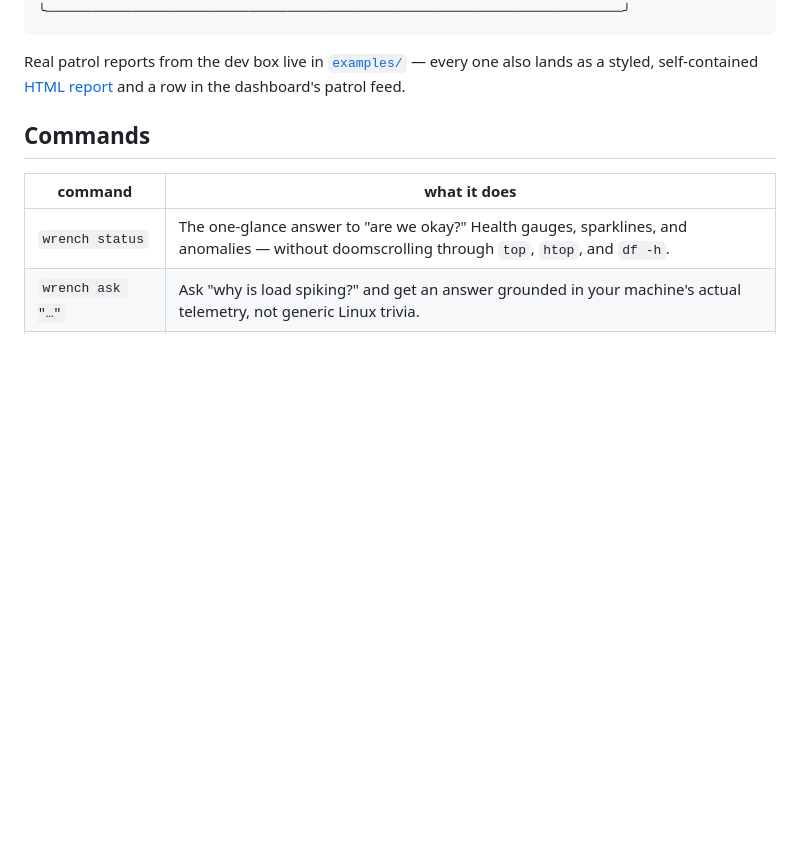
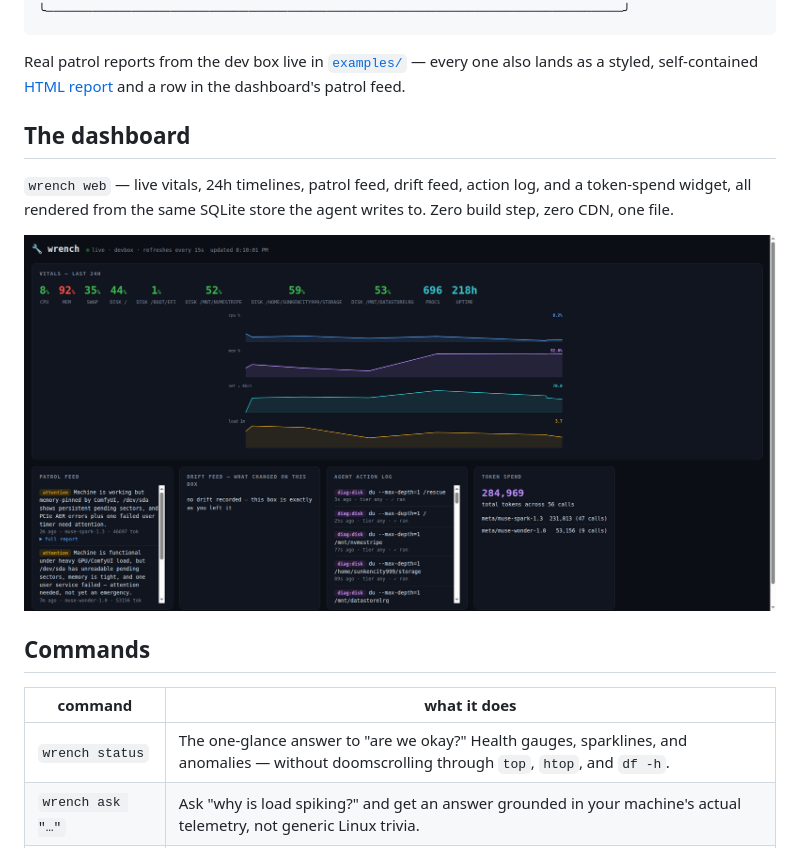
Before and after one commit to sunkencity999/wrench, a Markdown page: README.md, the part around the change. Rendered like a GitHub page; pictures changed too: docs/assets/dashboard.png (added); blank space fills up the shorter version.

Commit message:
docs: dashboard screenshot in README + landing page; demo batch script

```diff
--- a/README.md
+++ b/README.md
@@ -86,6 +86,14 @@ $ wrench patrol
 Real patrol reports from the dev box live in [`examples/`](examples/) — every
 one also lands as a styled, self-contained [HTML report](examples/) and a row
 in the dashboard's patrol feed.
+
+## The dashboard
+
+`wrench web` — live vitals, 24h timelines, patrol feed, drift feed, action log,
+and a token-spend widget, all rendered from the same SQLite store the agent
+writes to. Zero build step, zero CDN, one file.
+
+![wrench dashboard](docs/assets/dashboard.png)
 
 ## Commands
 
```
Also changed, not shown: 2 other files.
